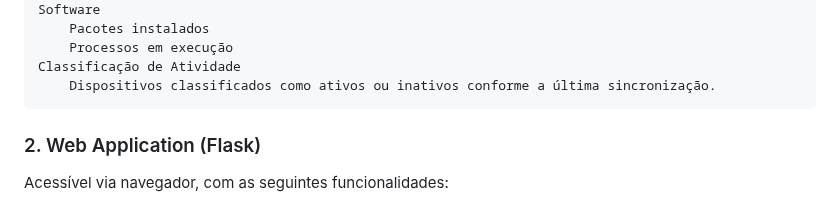
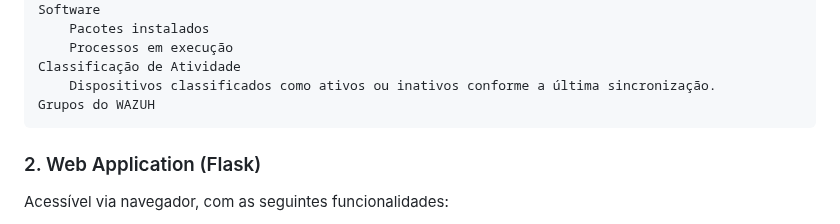
Before and after one commit to Maarckz/Inventory, a Markdown page: README.md, the part around the change. Drawn GitHub-style.

Commit message:
Update README.md [31AGO]

````diff
--- a/README.md
+++ b/README.md
@@ -58,6 +58,7 @@ Software
     Processos em execução
 Classificação de Atividade
     Dispositivos classificados como ativos ou inativos conforme a última sincronização.
+Grupos do WAZUH
 ```
 
 ### 2. Web Application (Flask)
````
